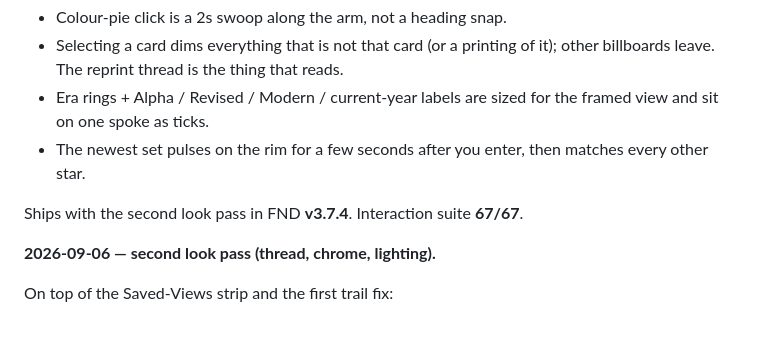
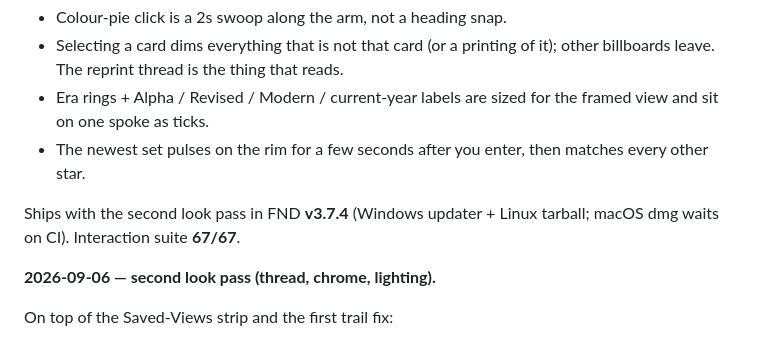
Before and after one commit to L0nE-F0x/MTG-Multiverse, a Markdown page: handoff.md, the part around the change. Rendered like a GitHub page.

Commit message:
docs: FND v3.7.4 ships the Aetherfield look pass

```diff
--- a/handoff.md
+++ b/handoff.md
@@ -23,7 +23,8 @@ Architecture notes live in `CLAUDE.md`. This file is only the live todo.
 - The newest set pulses on the rim for a few seconds after you enter, then
   matches every other star.
 
-Ships with the second look pass in FND **v3.7.4**. Interaction suite **67/67**.
+Ships with the second look pass in FND **v3.7.4** (Windows updater + Linux
+tarball; macOS dmg waits on CI). Interaction suite **67/67**.
 
 **2026-09-06 — second look pass (thread, chrome, lighting).**
 
```
